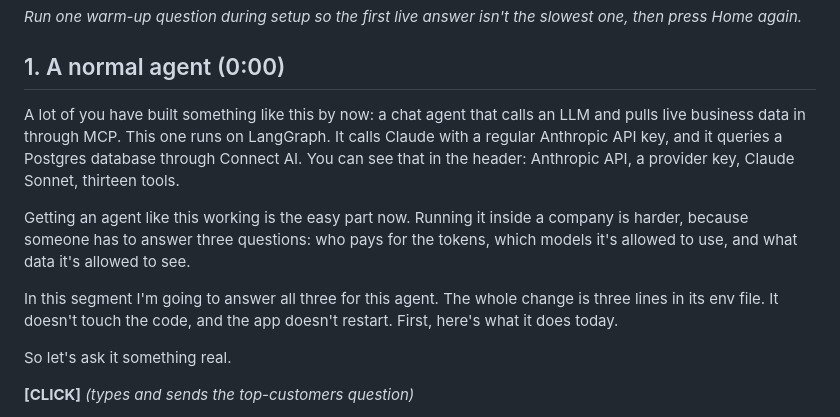
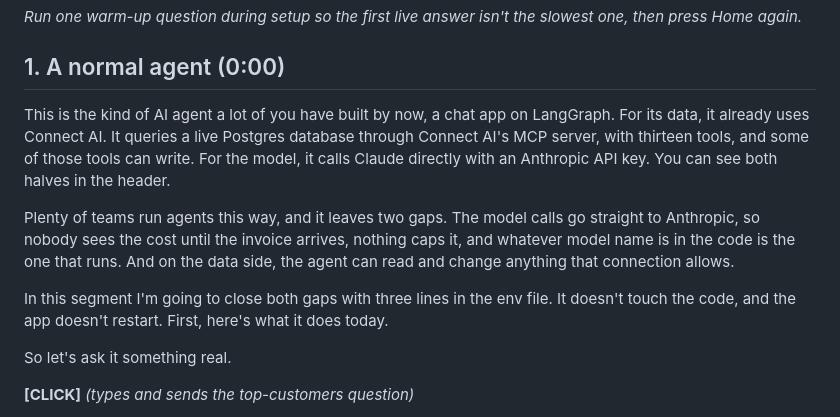
Before and after one commit to jerodj-cdata/connect-ai-render-starter, a Markdown page: demo/SCRIPT.md, the part around the change. Drawn GitHub-style.

Commit message:
chore: Frame the Foundations demo opening as Connect AI for data today, extended to the model calls

```diff
--- a/demo/SCRIPT.md
+++ b/demo/SCRIPT.md
@@ -12,11 +12,11 @@ The run of show, the questions and the traps behind this script are in `FOUNDATI
 
 ## 1. A normal agent (0:00)
 
-A lot of you have built something like this by now: a chat agent that calls an LLM and pulls live business data in through MCP. This one runs on LangGraph. It calls Claude with a regular Anthropic API key, and it queries a Postgres database through Connect AI. You can see that in the header: Anthropic API, a provider key, Claude Sonnet, thirteen tools.
+This is the kind of AI agent a lot of you have built by now, a chat app on LangGraph. For its data, it already uses Connect AI. It queries a live Postgres database through Connect AI's MCP server, with thirteen tools, and some of those tools can write. For the model, it calls Claude directly with an Anthropic API key. You can see both halves in the header.
 
-Getting an agent like this working is the easy part now. Running it inside a company is harder, because someone has to answer three questions: who pays for the tokens, which models it's allowed to use, and what data it's allowed to see.
+Plenty of teams run agents this way, and it leaves two gaps. The model calls go straight to Anthropic, so nobody sees the cost until the invoice arrives, nothing caps it, and whatever model name is in the code is the one that runs. And on the data side, the agent can read and change anything that connection allows.
 
-In this segment I'm going to answer all three for this agent. The whole change is three lines in its env file. It doesn't touch the code, and the app doesn't restart. First, here's what it does today.
+In this segment I'm going to close both gaps with three lines in the env file. It doesn't touch the code, and the app doesn't restart. First, here's what it does today.
 
 So let's ask it something real.
 
```
